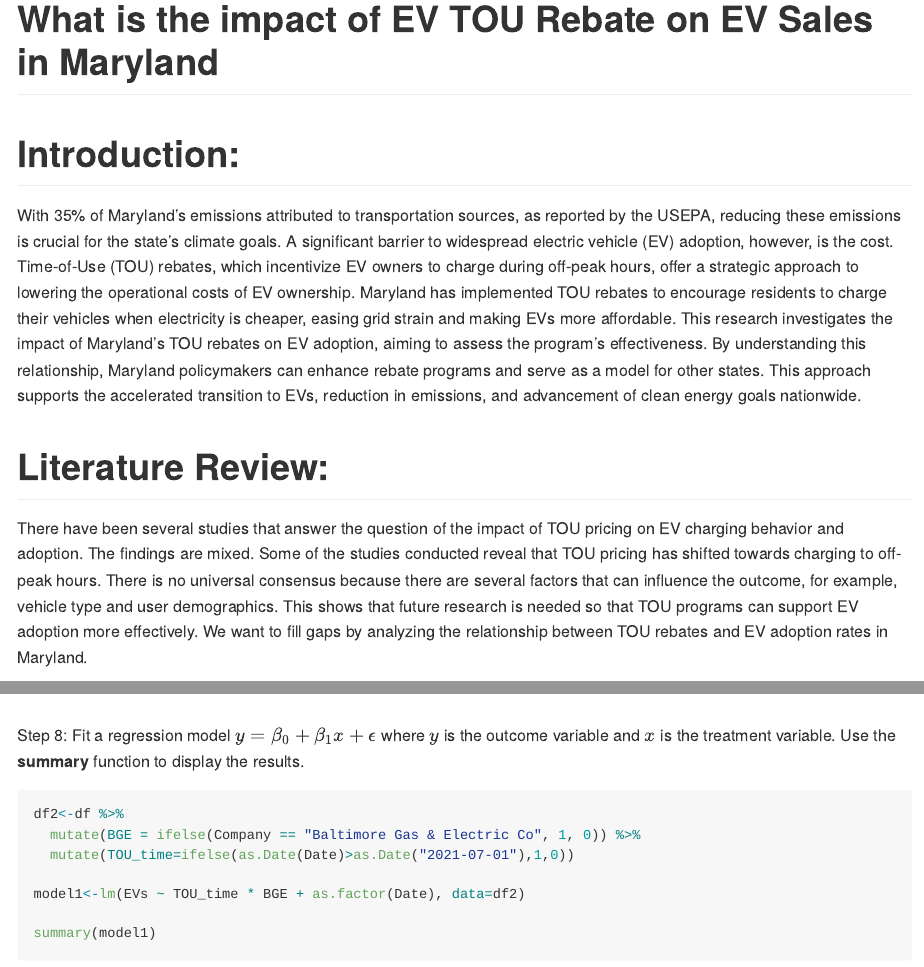
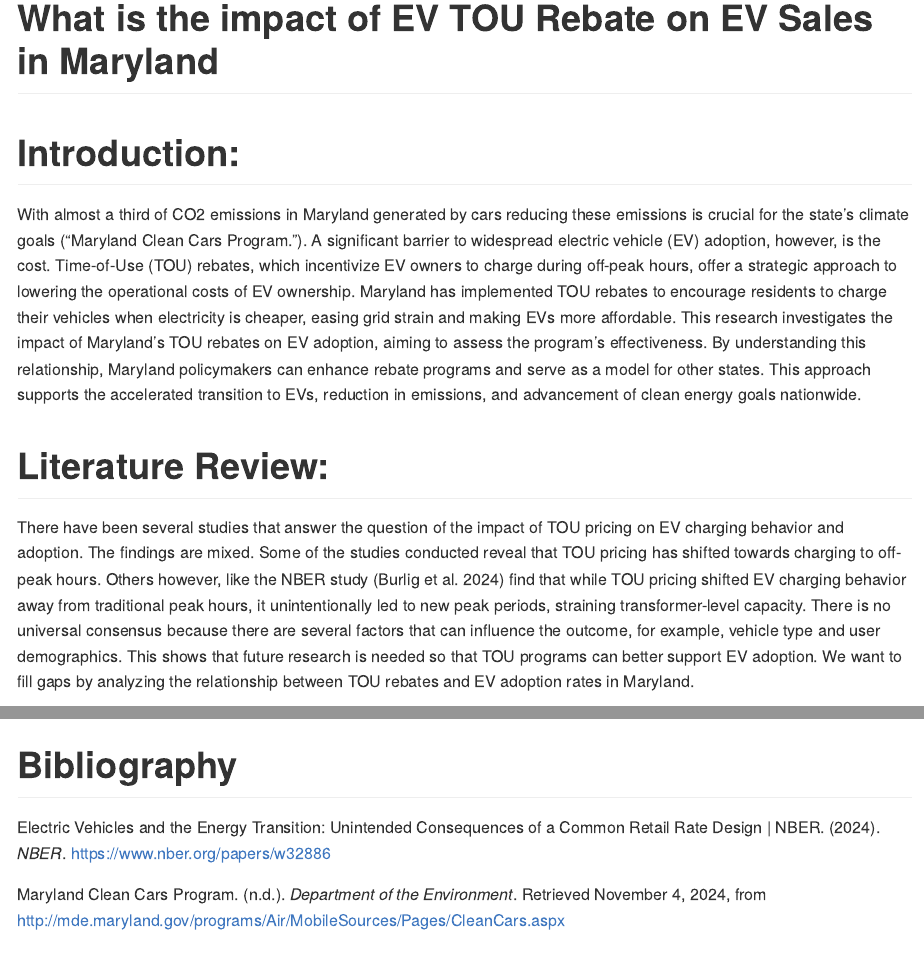
Before and after one commit to umdfiresa2024/research-tou-rebates, a Quarto document (README.qmd): the page in a window 1100 px wide, from its top, and a second part further down, joined at a grey line. The pictures show the output file README.md that the author committed with the source, drawn offline in the style of GitHub.

Commit message:
Updated introduction, literature, with citiations and the required bibliography.

```diff
--- a/README.qmd
+++ b/README.qmd
@@ -6,11 +6,11 @@ editor: visual
 
 # Introduction:
 
-With 35% of Maryland’s emissions attributed to transportation sources, as reported by the USEPA, reducing these emissions is crucial for the state’s climate goals. A significant barrier to widespread electric vehicle (EV) adoption, however, is the cost. Time-of-Use (TOU) rebates, which incentivize EV owners to charge during off-peak hours, offer a strategic approach to lowering the operational costs of EV ownership. Maryland has implemented TOU rebates to encourage residents to charge their vehicles when electricity is cheaper, easing grid strain and making EVs more affordable. This research investigates the impact of Maryland’s TOU rebates on EV adoption, aiming to assess the program’s effectiveness. By understanding this relationship, Maryland policymakers can enhance rebate programs and serve as a model for other states. This approach supports the accelerated transition to EVs, reduction in emissions, and advancement of clean energy goals nationwide.
+With almost a third of CO2 emissions in Maryland generated by cars reducing these emissions is crucial for the state’s climate goals (“Maryland Clean Cars Program.”). A significant barrier to widespread electric vehicle (EV) adoption, however, is the cost. Time-of-Use (TOU) rebates, which incentivize EV owners to charge during off-peak hours, offer a strategic approach to lowering the operational costs of EV ownership. Maryland has implemented TOU rebates to encourage residents to charge their vehicles when electricity is cheaper, easing grid strain and making EVs more affordable. This research investigates the impact of Maryland’s TOU rebates on EV adoption, aiming to assess the program’s effectiveness. By understanding this relationship, Maryland policymakers can enhance rebate programs and serve as a model for other states. This approach supports the accelerated transition to EVs, reduction in emissions, and advancement of clean energy goals nationwide.
 
 # Literature Review:
 
-There have been several studies that answer the question of the impact of TOU pricing on EV charging behavior and adoption. The findings are mixed. Some of the studies conducted reveal that TOU pricing has shifted towards charging to off-peak hours. There is no universal consensus because there are several factors that can influence the outcome, for example, vehicle type and user demographics. This shows that future research is needed so that TOU programs can support EV adoption more effectively. We want to fill gaps by analyzing the relationship between TOU rebates and EV adoption rates in Maryland.
+There have been several studies that answer the question of the impact of TOU pricing on EV charging behavior and adoption. The findings are mixed. Some of the studies conducted reveal that TOU pricing has shifted towards charging to off-peak hours. Others however, like the NBER study (Burlig et al. 2024) find that while TOU pricing shifted EV charging behavior away from traditional peak hours, it unintentionally led to new peak periods, straining transformer-level capacity. There is no universal consensus because there are several factors that can influence the outcome, for example, vehicle type and user demographics. This shows that future research is needed so that TOU programs can better support EV adoption. We want to fill gaps by analyzing the relationship between TOU rebates and EV adoption rates in Maryland.
 
 Step 1. Install necessary packages.
 
@@ -131,3 +131,9 @@ Step 11: Render the document. README.md file should be created after this proces
 Step 12: Push the document back to GitHub and observe your beautiful document in your repository!
 
 Step 13: If your team has a complete dataframe that includes both the treated and outcome variable, you are done with the assignment. If not, make a research plan in Notion to collect data on the outcome and treatment variable and combine it into one dataframe.
+
+# Bibliography
+
+Electric Vehicles and the Energy Transition: Unintended Consequences of a Common Retail Rate Design \| NBER. (2024). *NBER*. https://www.nber.org/papers/w32886
+
+Maryland Clean Cars Program. (n.d.). *Department of the Environment*. Retrieved November 4, 2024, from http://mde.maryland.gov/programs/Air/MobileSources/Pages/CleanCars.aspx
```
Also changed, not shown: README.md.
